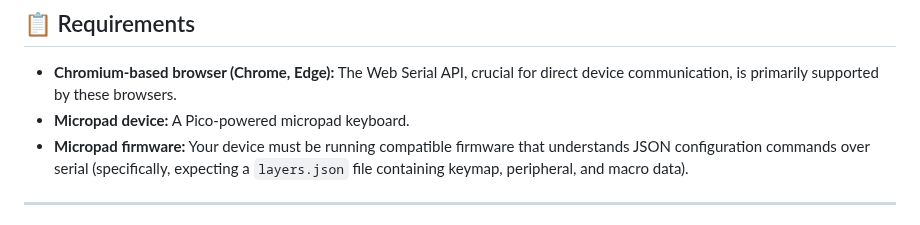
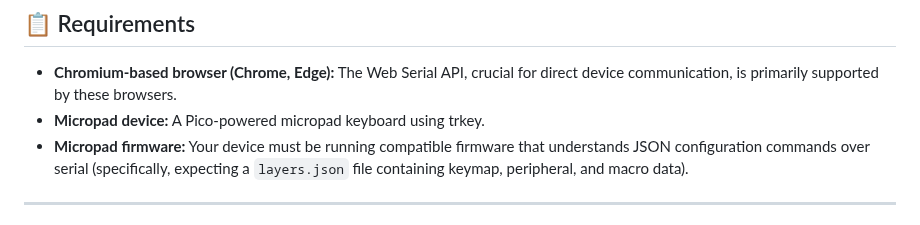
Before and after one commit to trinibos1/TRkey_mapper, a Markdown page: README.md, the part around the change. GitHub-like rendering.

```diff
--- a/README.md
+++ b/README.md
@@ -63,7 +63,7 @@ This application is provided as a **single HTML file (`index.html`)** for ease o
 ## 📋 Requirements
 
 * **Chromium-based browser (Chrome, Edge):** The Web Serial API, crucial for direct device communication, is primarily supported by these browsers.
-* **Micropad device:** A Pico-powered micropad keyboard.
+* **Micropad device:** A Pico-powered micropad keyboard using trkey.
 * **Micropad firmware:** Your device must be running compatible firmware that understands JSON configuration commands over serial (specifically, expecting a `layers.json` file containing keymap, peripheral, and macro data).
 
 ---
```
